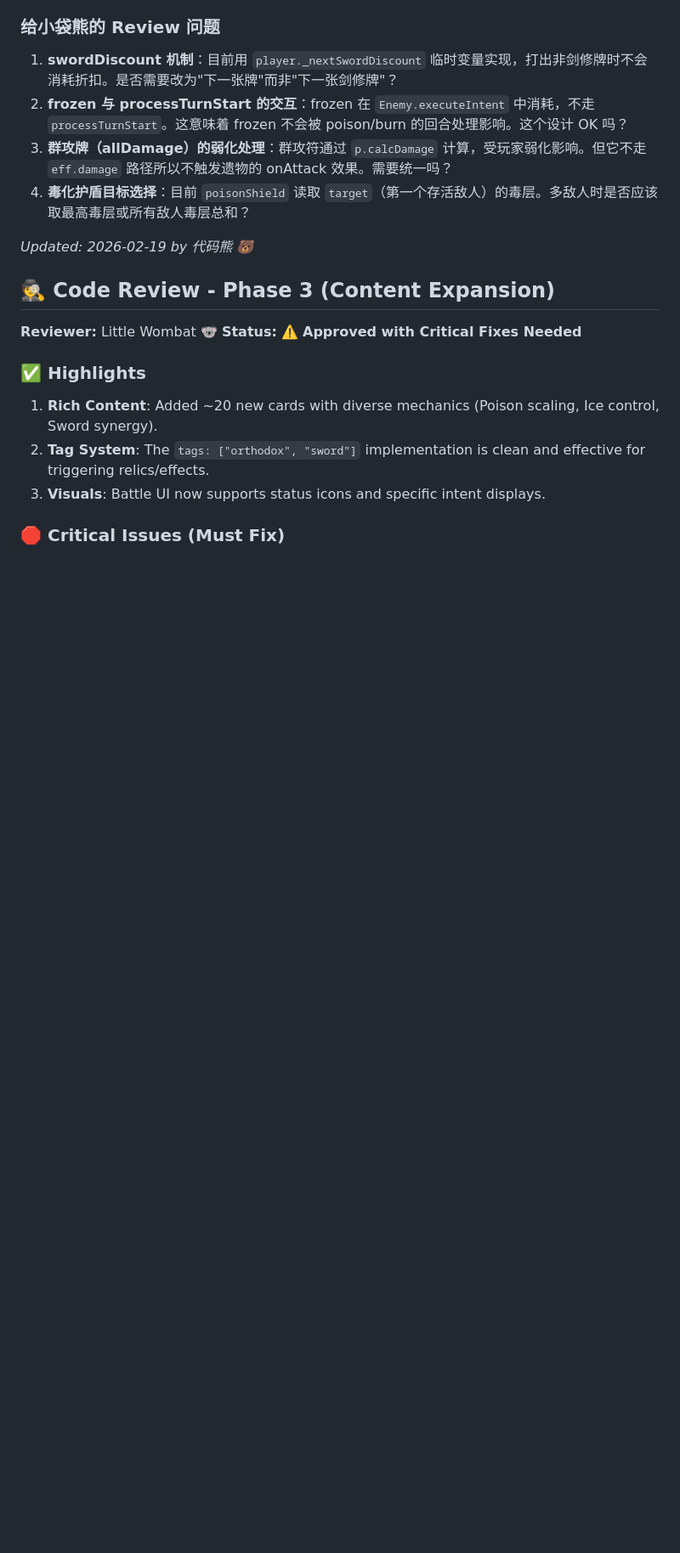
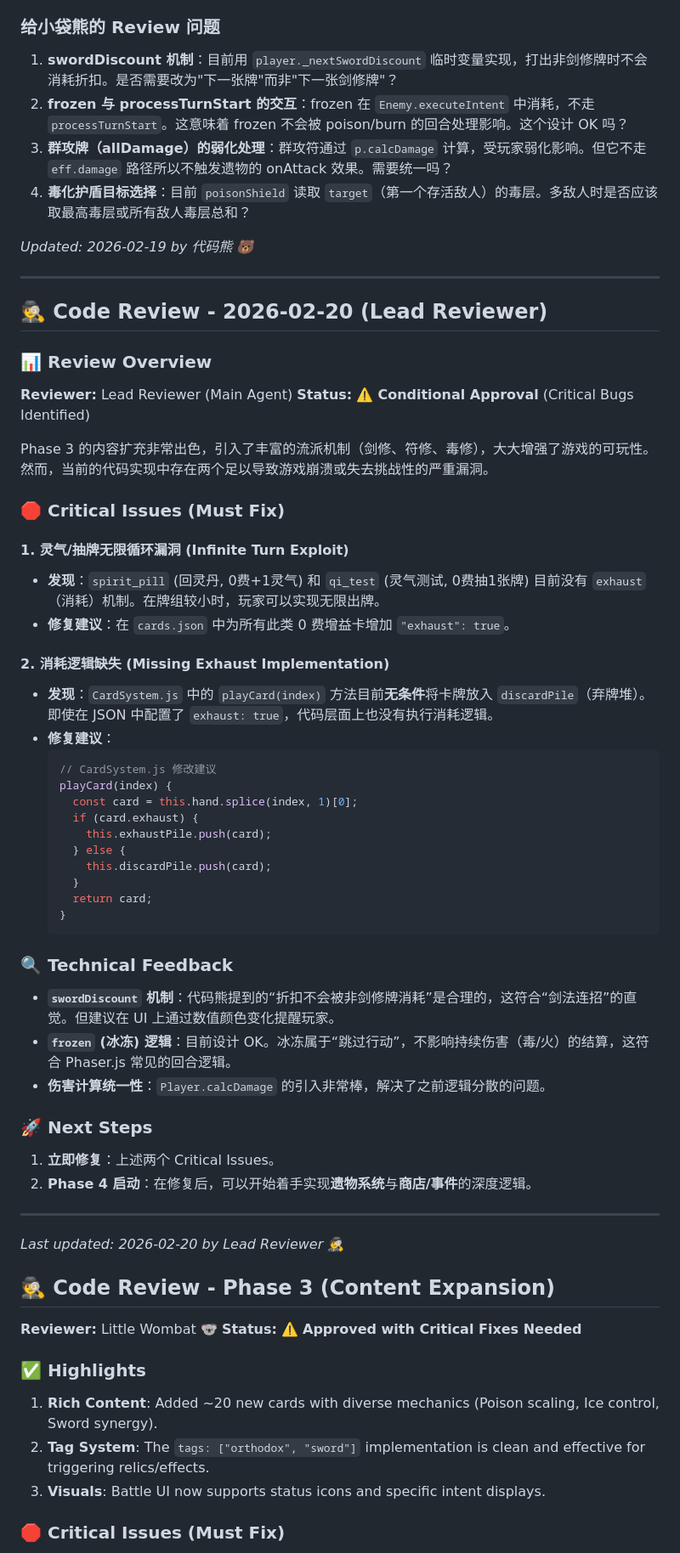
Before and after one commit to zhouyiyang9508/wombat-spire, a Markdown page: DISCUSSION.md, the part around the change. Shown at 85% size. GitHub-like rendering; blank space fills up the shorter version.

Commit message:
Add code review for Phase 3

````diff
--- a/DISCUSSION.md
+++ b/DISCUSSION.md
@@ -223,6 +223,53 @@ MVP 范围合理。建议加一个极简的**“初始派系选择”**（比如
 
 *Updated: 2026-02-19 by 代码熊 🐻*
 
+---
+
+## 🕵️ Code Review - 2026-02-20 (Lead Reviewer)
+
+### 📊 Review Overview
+**Reviewer:** Lead Reviewer (Main Agent)
+**Status:** ⚠️ **Conditional Approval** (Critical Bugs Identified)
+
+Phase 3 的内容扩充非常出色，引入了丰富的流派机制（剑修、符修、毒修），大大增强了游戏的可玩性。然而，当前的代码实现中存在两个足以导致游戏崩溃或失去挑战性的严重漏洞。
+
+### 🛑 Critical Issues (Must Fix)
+
+#### 1. 灵气/抽牌无限循环漏洞 (Infinite Turn Exploit)
+- **发现**：`spirit_pill` (回灵丹, 0费+1灵气) 和 `qi_test` (灵气测试, 0费抽1张牌) 目前没有 `exhaust`（消耗）机制。在牌组较小时，玩家可以实现无限出牌。
+- **修复建议**：在 `cards.json` 中为所有此类 0 费增益卡增加 `"exhaust": true`。
+
+#### 2. 消耗逻辑缺失 (Missing Exhaust Implementation)
+- **发现**：`CardSystem.js` 中的 `playCard(index)` 方法目前**无条件**将卡牌放入 `discardPile`（弃牌堆）。即使在 JSON 中配置了 `exhaust: true`，代码层面上也没有执行消耗逻辑。
+- **修复建议**：
+  ```javascript
+  // CardSystem.js 修改建议
+  playCard(index) {
+    const card = this.hand.splice(index, 1)[0];
+    if (card.exhaust) {
+      this.exhaustPile.push(card);
+    } else {
+      this.discardPile.push(card);
+    }
+    return card;
+  }
+  ```
+
+### 🔍 Technical Feedback
+
+- **`swordDiscount` 机制**：代码熊提到的“折扣不会被非剑修牌消耗”是合理的，这符合“剑法连招”的直觉。但建议在 UI 上通过数值颜色变化提醒玩家。
+- **`frozen` (冰冻) 逻辑**：目前设计 OK。冰冻属于“跳过行动”，不影响持续伤害（毒/火）的结算，这符合 Phaser.js 常见的回合逻辑。
+- **伤害计算统一性**：`Player.calcDamage` 的引入非常棒，解决了之前逻辑分散的问题。
+
+### 🚀 Next Steps
+1. **立即修复**：上述两个 Critical Issues。
+2. **Phase 4 启动**：在修复后，可以开始着手实现**遗物系统**与**商店/事件**的深度逻辑。
+
+---
+
+*Last updated: 2026-02-20 by Lead Reviewer 🕵️*
+
+
 
 ## 🕵️ Code Review - Phase 3 (Content Expansion)
 
````
